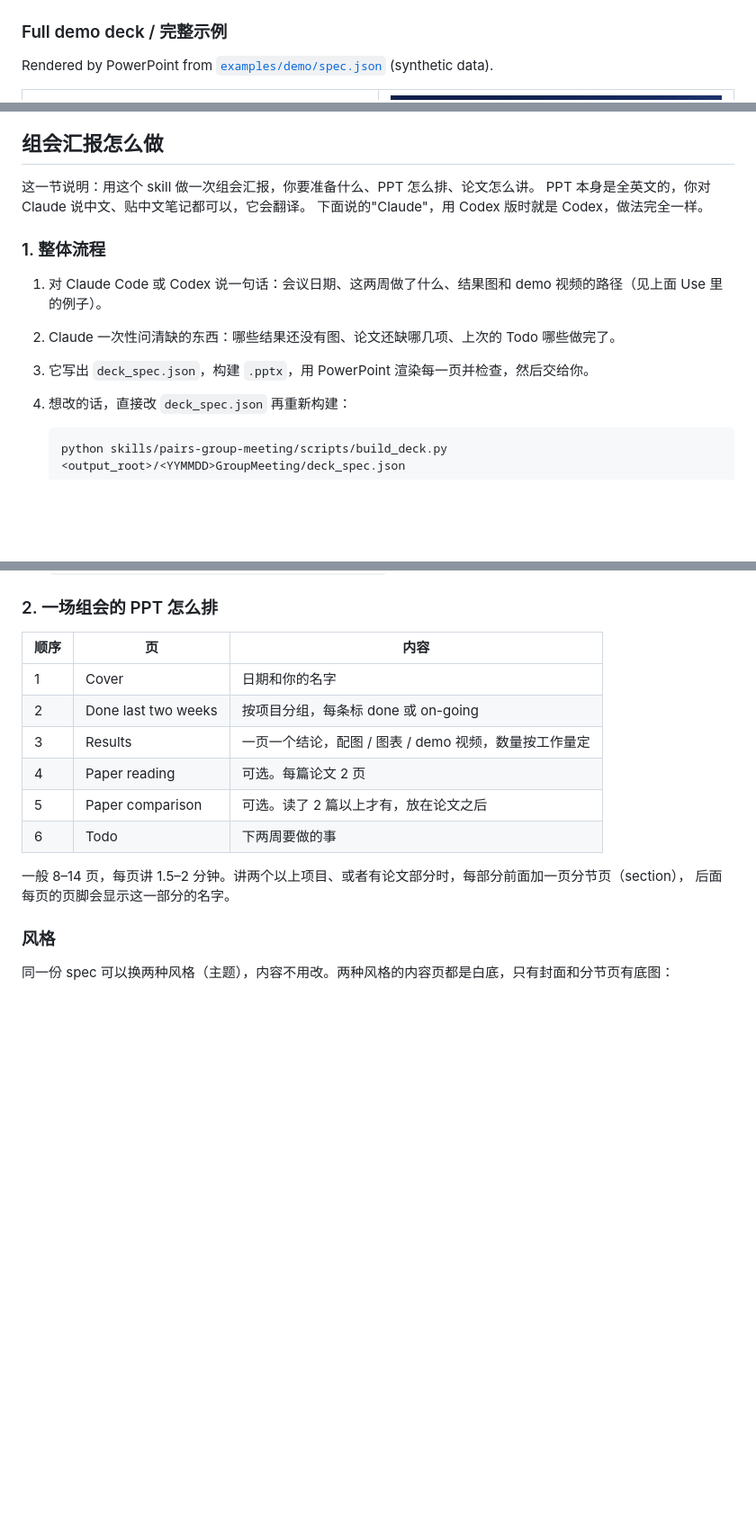
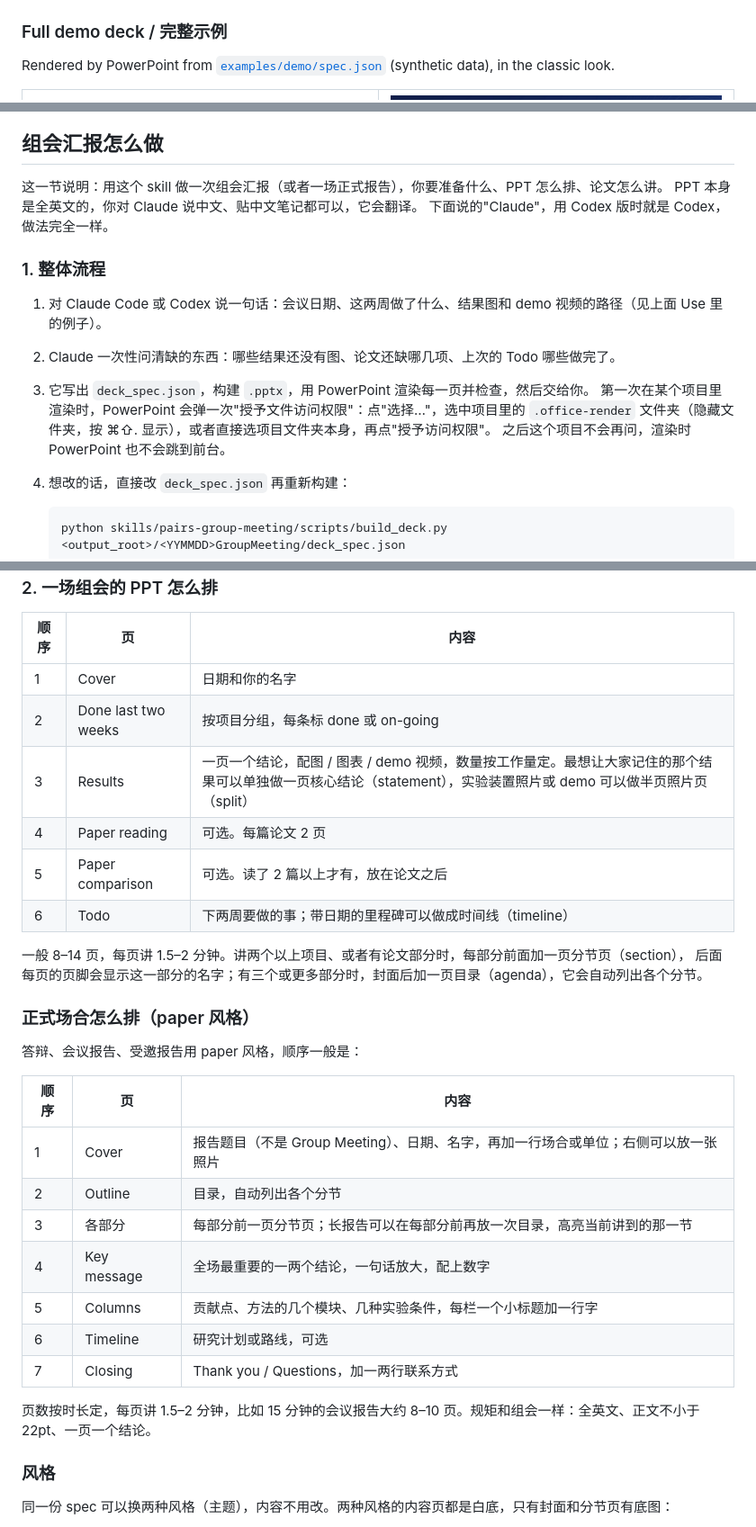
Before and after one commit to ezoiHY/pairs-group-meeting-skill, a Markdown page: README.md, 3 parts joined by grey strips. Shown at 90% size. Drawn GitHub-style; blank space fills up the shorter version.

````diff
--- a/README.md
+++ b/README.md
@@ -49,7 +57,8 @@ you see their poster frames. Spec: [`examples/real/spec.json`](examples/real/spe
 
 ### Full demo deck / 完整示例
 
-Rendered by PowerPoint from [`examples/demo/spec.json`](examples/demo/spec.json) (synthetic data).
+Rendered by PowerPoint from [`examples/demo/spec.json`](examples/demo/spec.json) (synthetic data),
+in the classic look.
 
 <table>
   <tr>
@@ -260,7 +277,7 @@ The spec format is documented in [`references/spec-format.md`](skills/pairs-grou
 
 ## 组会汇报怎么做
 
-这一节说明：用这个 skill 做一次组会汇报，你要准备什么、PPT 怎么排、论文怎么讲。
+这一节说明：用这个 skill 做一次组会汇报（或者一场正式报告），你要准备什么、PPT 怎么排、论文怎么讲。
 PPT 本身是全英文的，你对 Claude 说中文、贴中文笔记都可以，它会翻译。
 下面说的"Claude"，用 Codex 版时就是 Codex，做法完全一样。
 
@@ -269,6 +286,9 @@ PPT 本身是全英文的，你对 Claude 说中文、贴中文笔记都可以
 1. 对 Claude Code 或 Codex 说一句话：会议日期、这两周做了什么、结果图和 demo 视频的路径（见上面 Use 里的例子）。
 2. Claude 一次性问清缺的东西：哪些结果还没有图、论文还缺哪几项、上次的 Todo 哪些做完了。
 3. 它写出 `deck_spec.json`，构建 `.pptx`，用 PowerPoint 渲染每一页并检查，然后交给你。
+   第一次在某个项目里渲染时，PowerPoint 会弹一次"授予文件访问权限"：点"选择…"，选中项目里的
+   `.office-render` 文件夹（隐藏文件夹，按 ⌘⇧. 显示），或者直接选项目文件夹本身，再点"授予访问权限"。
+   之后这个项目不会再问，渲染时 PowerPoint 也不会跳到前台。
 4. 想改的话，直接改 `deck_spec.json` 再重新构建：
 
    ```bash
@@ -284,13 +304,29 @@ PPT 本身是全英文的，你对 Claude 说中文、贴中文笔记都可以
 |---|---|---|
 | 1 | Cover | 日期和你的名字 |
 | 2 | Done last two weeks | 按项目分组，每条标 done 或 on-going |
-| 3 | Results | 一页一个结论，配图 / 图表 / demo 视频，数量按工作量定 |
+| 3 | Results | 一页一个结论，配图 / 图表 / demo 视频，数量按工作量定。最想让大家记住的那个结果可以单独做一页核心结论（statement），实验装置照片或 demo 可以做半页照片页（split） |
 | 4 | Paper reading | 可选。每篇论文 2 页 |
 | 5 | Paper comparison | 可选。读了 2 篇以上才有，放在论文之后 |
-| 6 | Todo | 下两周要做的事 |
+| 6 | Todo | 下两周要做的事；带日期的里程碑可以做成时间线（timeline） |
 
 一般 8–14 页，每页讲 1.5–2 分钟。讲两个以上项目、或者有论文部分时，每部分前面加一页分节页（section），
-后面每页的页脚会显示这一部分的名字。
+后面每页的页脚会显示这一部分的名字；有三个或更多部分时，封面后加一页目录（agenda），它会自动列出各个分节。
+
+### 正式场合怎么排（paper 风格）
+
+答辩、会议报告、受邀报告用 paper 风格，顺序一般是：
+
+| 顺序 | 页 | 内容 |
+|---|---|---|
+| 1 | Cover | 报告题目（不是 Group Meeting）、日期、名字，再加一行场合或单位；右侧可以放一张照片 |
+| 2 | Outline | 目录，自动列出各个分节 |
+| 3 | 各部分 | 每部分前一页分节页；长报告可以在每部分前再放一次目录，高亮当前讲到的那一节 |
+| 4 | Key message | 全场最重要的一两个结论，一句话放大，配上数字 |
+| 5 | Columns | 贡献点、方法的几个模块、几种实验条件，每栏一个小标题加一行字 |
+| 6 | Timeline | 研究计划或路线，可选 |
+| 7 | Closing | Thank you / Questions，加一两行联系方式 |
+
+页数按时长定，每页讲 1.5–2 分钟，比如 15 分钟的会议报告大约 8–10 页。规矩和组会一样：全英文、正文不小于 22pt、一页一个结论。
 
 ### 风格
 
````
Also changed, not shown: other parts of README.md (+28 -10 lines), docs/images/two-looks.jpg (added).
